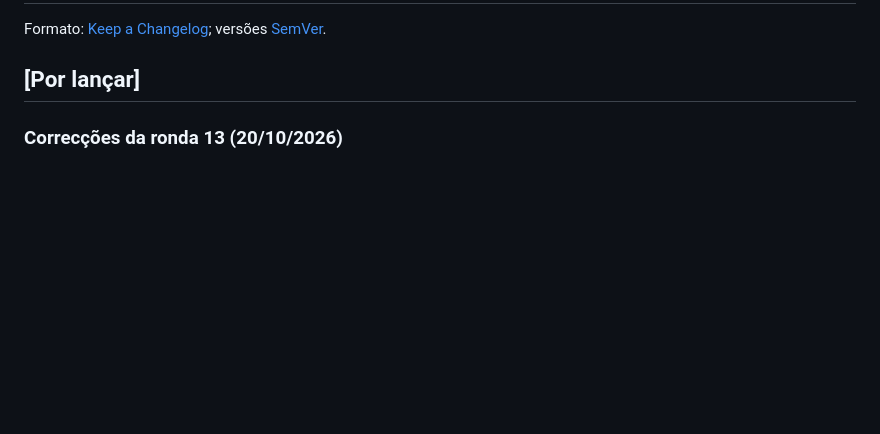
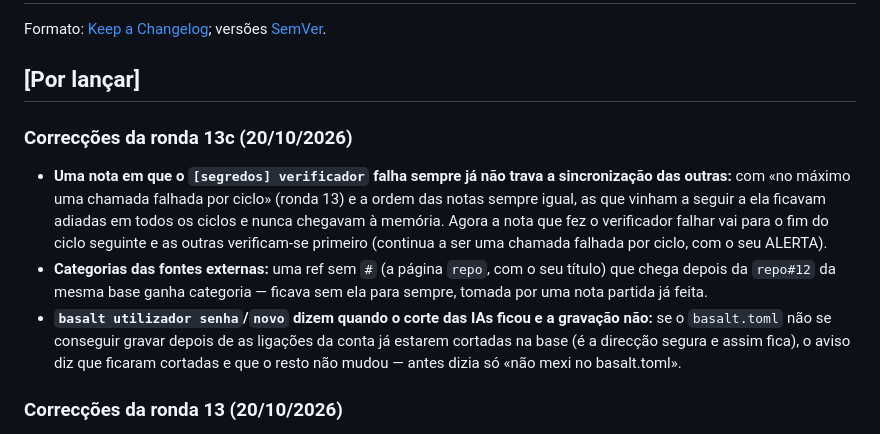
Before and after one commit to Inforjota/basalt, a Markdown page: CHANGELOG.md, the part around the change. Rendered like a GitHub page; blank space fills up the shorter version.

Commit message:
docs(changelog): correcções da ronda 13c
Co-Authored-By: Claude Fable 5.1 <noreply@anthropic.com>

```diff
--- a/CHANGELOG.md
+++ b/CHANGELOG.md
@@ -3,6 +3,17 @@
 Formato: [Keep a Changelog](https://keepachangelog.com/pt-PT/1.1.0/); versões [SemVer](https://semver.org/lang/pt-BR/).
 
 ## [Por lançar]
+
+### Correcções da ronda 13c (20/10/2026)
+- **Uma nota em que o `[segredos] verificador` falha sempre já não trava a sincronização das outras:** com «no máximo uma
+  chamada falhada por ciclo» (ronda 13) e a ordem das notas sempre igual, as que vinham a seguir a ela ficavam adiadas em
+  todos os ciclos e nunca chegavam à memória. Agora a nota que fez o verificador falhar vai para o fim do ciclo seguinte e as
+  outras verificam-se primeiro (continua a ser uma chamada falhada por ciclo, com o seu ALERTA).
+- **Categorias das fontes externas:** uma ref sem `#` (a página `repo`, com o seu título) que chega depois da `repo#12` da
+  mesma base ganha categoria — ficava sem ela para sempre, tomada por uma nota partida já feita.
+- **`basalt utilizador senha`/`novo` dizem quando o corte das IAs ficou e a gravação não:** se o `basalt.toml` não se
+  conseguir gravar depois de as ligações da conta já estarem cortadas na base (é a direcção segura e assim fica), o aviso
+  diz que ficaram cortadas e que o resto não mudou — antes dizia só «não mexi no basalt.toml».
 
 ### Correcções da ronda 13 (20/10/2026)
 - **Mudar a senha só diz que correu bem com o corte das IAs já gravado:** na página e com `basalt utilizador senha`/`novo`,
```
